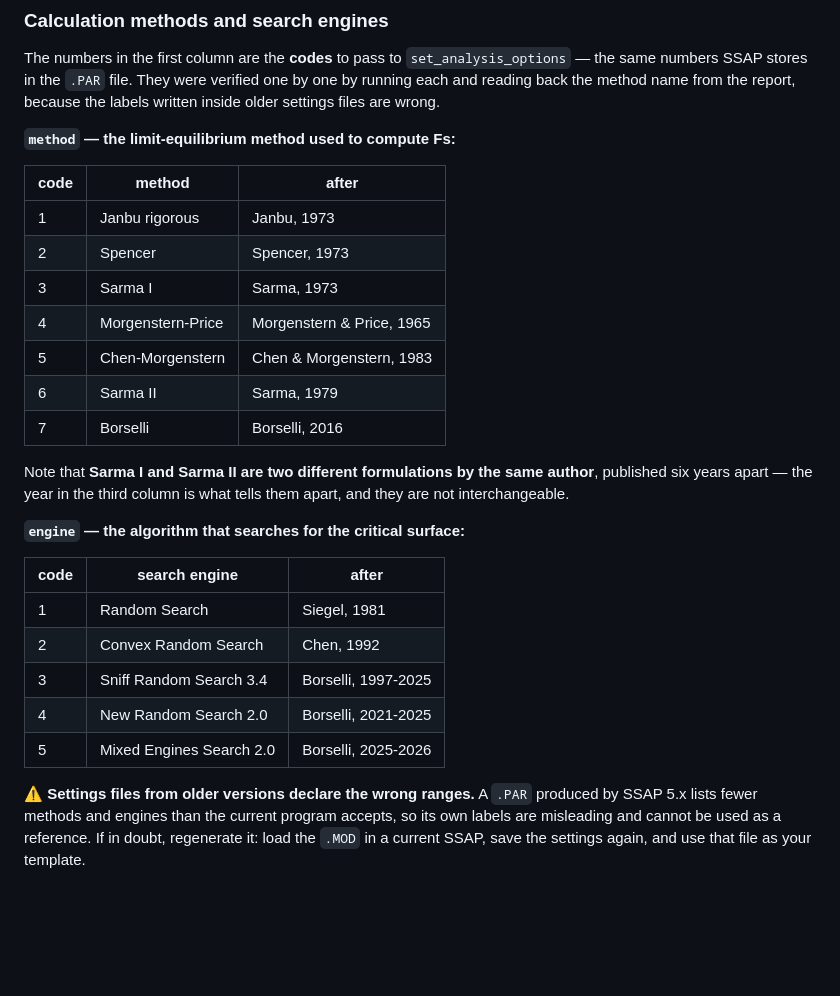
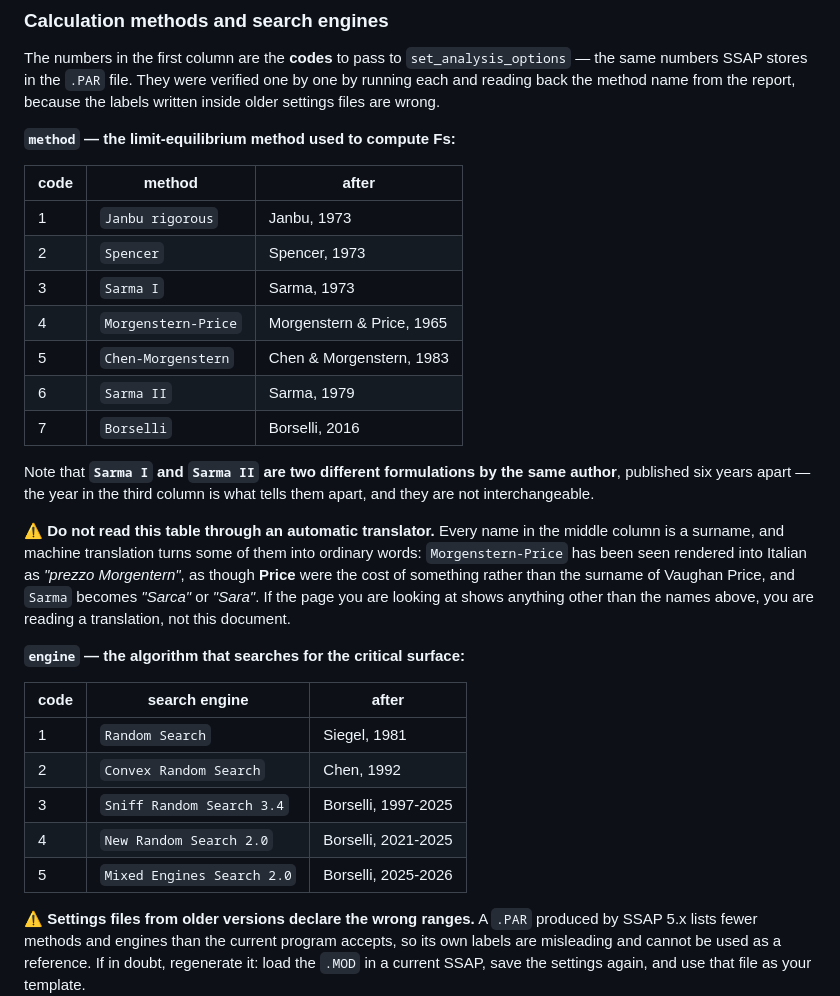
Before and after one commit to guidocarieri/ssap-mcp, a Markdown page: README.md, the part around the change. GitHub-like rendering; blank space fills up the shorter version.

Commit message:
docs: protect the method names from automatic translation
A reader on a phone saw "prezzo Morgentern" and "Sarca II" and reported
them as typos. They are not in the file: his browser was translating the
page, and machine translation reads Price as the cost of something and
mangles Sarma. The names are surnames and must survive verbatim -- they
are also the exact strings SSAP prints in the report, so a reader
comparing the two must see the same characters.

They now sit in code spans, which translators usually leave alone, and a
warning under the table says plainly what a mistranslated name looks
like, so the next person can tell a translation from the document.

Co-Authored-By: Claude Opus 5 (1M context) <noreply@anthropic.com>

```diff
--- a/README.md
+++ b/README.md
@@ -181,27 +181,35 @@ the report, because the labels written inside older settings files are wrong.
 
 | code | method | after |
 |---|---|---|
-| 1 | Janbu rigorous | Janbu, 1973 |
-| 2 | Spencer | Spencer, 1973 |
-| 3 | Sarma I | Sarma, 1973 |
-| 4 | Morgenstern-Price | Morgenstern & Price, 1965 |
-| 5 | Chen-Morgenstern | Chen & Morgenstern, 1983 |
-| 6 | Sarma II | Sarma, 1979 |
-| 7 | Borselli | Borselli, 2016 |
+| 1 | `Janbu rigorous` | Janbu, 1973 |
+| 2 | `Spencer` | Spencer, 1973 |
+| 3 | `Sarma I` | Sarma, 1973 |
+| 4 | `Morgenstern-Price` | Morgenstern & Price, 1965 |
+| 5 | `Chen-Morgenstern` | Chen & Morgenstern, 1983 |
+| 6 | `Sarma II` | Sarma, 1979 |
+| 7 | `Borselli` | Borselli, 2016 |
 
-Note that **Sarma I and Sarma II are two different formulations by the same
+Note that **`Sarma I` and `Sarma II` are two different formulations by the same
 author**, published six years apart — the year in the third column is what tells
 them apart, and they are not interchangeable.
+
+⚠️ **Do not read this table through an automatic translator.** Every name in the
+middle column is a surname, and machine translation turns some of them into
+ordinary words: `Morgenstern-Price` has been seen rendered into Italian as
+*"prezzo Morgentern"*, as though **Price** were the cost of something rather than
+the surname of Vaughan Price, and `Sarma` becomes *"Sarca"* or *"Sara"*. If the
+page you are looking at shows anything other than the names above, you are
+reading a translation, not this document.
 
 **`engine` — the algorithm that searches for the critical surface:**
 
 | code | search engine | after |
 |---|---|---|
-| 1 | Random Search | Siegel, 1981 |
-| 2 | Convex Random Search | Chen, 1992 |
-| 3 | Sniff Random Search 3.4 | Borselli, 1997-2025 |
-| 4 | New Random Search 2.0 | Borselli, 2021-2025 |
-| 5 | Mixed Engines Search 2.0 | Borselli, 2025-2026 |
+| 1 | `Random Search` | Siegel, 1981 |
+| 2 | `Convex Random Search` | Chen, 1992 |
+| 3 | `Sniff Random Search 3.4` | Borselli, 1997-2025 |
+| 4 | `New Random Search 2.0` | Borselli, 2021-2025 |
+| 5 | `Mixed Engines Search 2.0` | Borselli, 2025-2026 |
 
 ⚠️ **Settings files from older versions declare the wrong ranges.** A `.PAR`
 produced by SSAP 5.x lists fewer methods and engines than the current program
```
